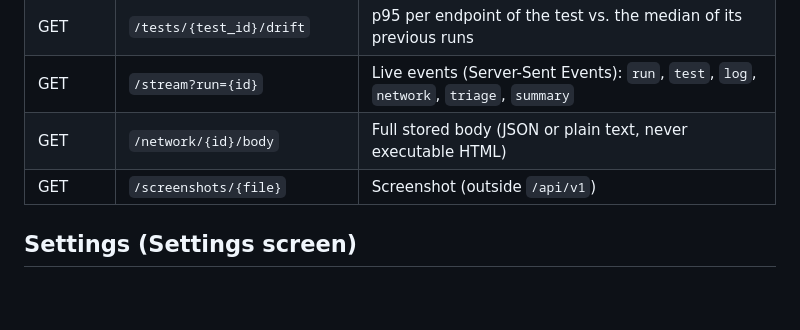
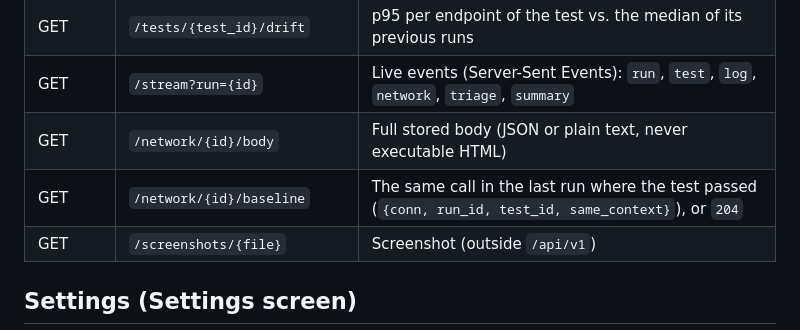
Before and after one commit to josemiguellopez/tracereports, a Markdown page: docs/en/api.md, the part around the change. Rendered like a GitHub page; blank space fills up the shorter version.

```diff
--- a/docs/en/api.md
+++ b/docs/en/api.md
@@ -174,6 +174,7 @@ curl -H "Authorization: Bearer $TOKEN" -H "Content-Type: application/zip" --data
 | GET | `/tests/{test_id}/drift` | p95 per endpoint of the test vs. the median of its previous runs |
 | GET | `/stream?run={id}` | Live events (Server-Sent Events): `run`, `test`, `log`, `network`, `triage`, `summary` |
 | GET | `/network/{id}/body` | Full stored body (JSON or plain text, never executable HTML) |
+| GET | `/network/{id}/baseline` | The same call in the last run where the test passed (`{conn, run_id, test_id, same_context}`), or `204` |
 | GET | `/screenshots/{file}` | Screenshot (outside `/api/v1`) |
 
 ## Settings (Settings screen)
```
Also changed, not shown: docs/es/api.md (+1 -0 lines).
